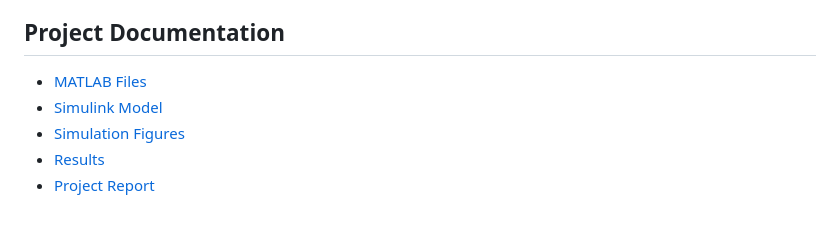
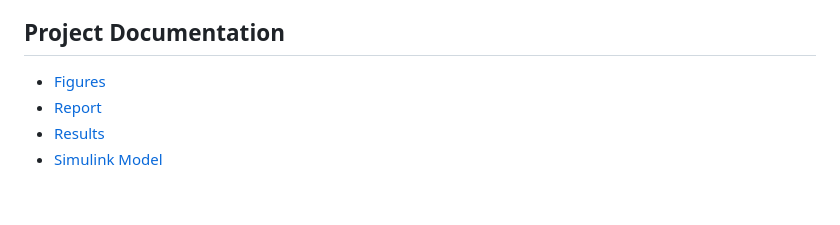
Before and after one commit to christa2612/Robotics-Projects, a Markdown page: Inverted-Pendulum-Control-System/README.md, the part around the change. Drawn GitHub-style.

```diff
--- a/Inverted-Pendulum-Control-System/README.md
+++ b/Inverted-Pendulum-Control-System/README.md
@@ -170,8 +170,7 @@ Potential extensions include:
 
 ## Project Documentation
 
-- [MATLAB Files](MATLAB/)
+- [Figures](Figures/)
+- [Report](Report/)
+- [Results](Result/)
 - [Simulink Model](Simulink/)
-- [Simulation Figures](figures/)
-- [Results](results/)
-- [Project Report](report/)
```
